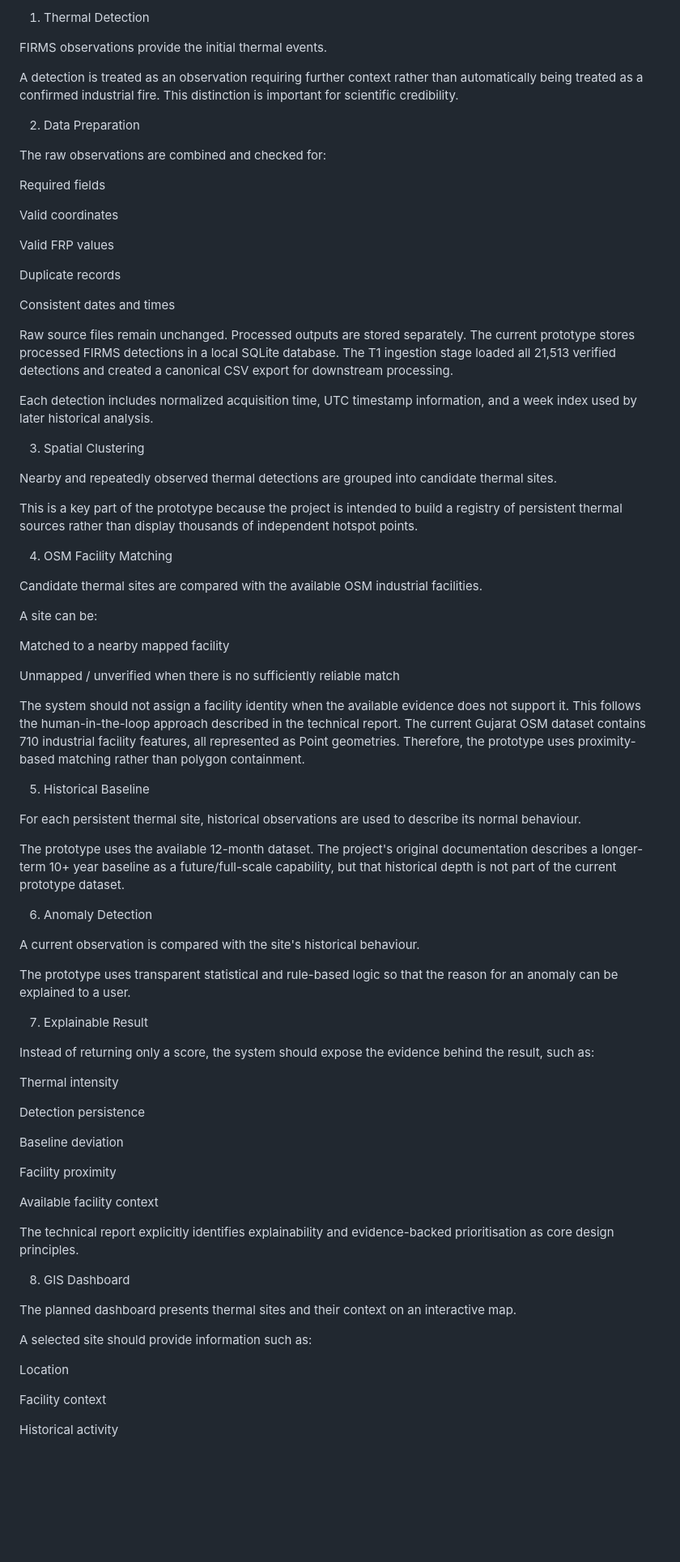
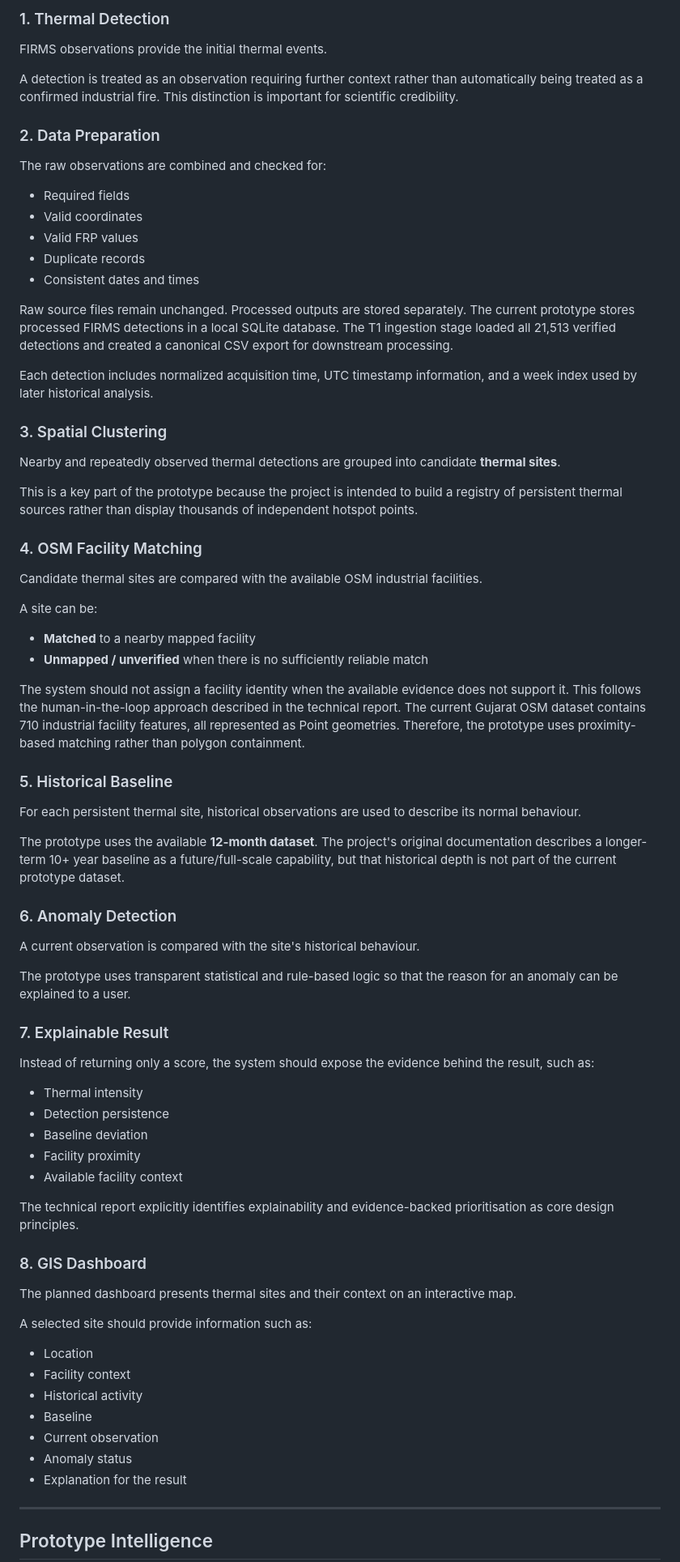
Before and after one commit to meawdak/VALKYRIES_Thermograph, a Markdown page: README.md, the part around one of its changes. Shown at 81% size. GitHub-like rendering; blank space fills up the shorter version.

```diff
--- a/README.md
+++ b/README.md
@@ -127,85 +108,82 @@ flowchart LR
 
-1. Thermal Detection
+### 1. Thermal Detection
 
 FIRMS observations provide the initial thermal events.
 
 A detection is treated as an observation requiring further context rather than automatically being treated as a confirmed industrial fire. This distinction is important for scientific credibility.
 
-2. Data Preparation
+### 2. Data Preparation
 
 The raw observations are combined and checked for:
 
-Required fields
-
-Valid coordinates
-
-Valid FRP values
-
-Duplicate records
-
-Consistent dates and times
+- Required fields
+- Valid coordinates
+- Valid FRP values
+- Duplicate records
+- Consistent dates and times
 
 Raw source files remain unchanged. Processed outputs are stored separately.
 The current prototype stores processed FIRMS detections in a local SQLite database. The T1 ingestion stage loaded all 21,513 verified detections and created a canonical CSV export for downstream processing.
 
 Each detection includes normalized acquisition time, UTC timestamp information, and a week index used by later historical analysis.
 
-3. Spatial Clustering
+### 3. Spatial Clustering
 
-Nearby and repeatedly observed thermal detections are grouped into candidate thermal sites.
+Nearby and repeatedly observed thermal detections are grouped into candidate **thermal sites**.
 
 This is a key part of the prototype because the project is intended to build a registry of persistent thermal sources rather than display thousands of independent hotspot points.
 
-4. OSM Facility Matching
+### 4. OSM Facility Matching
 
 Candidate thermal sites are compared with the available OSM industrial facilities.
 
 A site can be:
 
-Matched to a nearby mapped facility
-
-Unmapped / unverified when there is no sufficiently reliable match
+- **Matched** to a nearby mapped facility
+- **Unmapped / unverified** when there is no sufficiently reliable match
 
 The system should not assign a facility identity when the available evidence does not support it. This follows the human-in-the-loop approach described in the technical report.
 The current Gujarat OSM dataset contains 710 industrial facility features, all represented as Point geometries. Therefore, the prototype uses proximity-based matching rather than polygon containment.
 
-5. Historical Baseline
+### 5. Historical Baseline
 
 For each persistent thermal site, historical observations are used to describe its normal behaviour.
 
-The prototype uses the available 12-month dataset. The project's original documentation describes a longer-term 10+ year baseline as a future/full-scale capability, but that historical depth is not part of the current prototype dataset.
+The prototype uses the available **12-month dataset**. The project's original documentation describes a longer-term 10+ year baseline as a future/full-scale capability, but that historical depth is not part of the current prototype dataset.
 
-6. Anomaly Detection
+### 6. Anomaly Detection
 
 A current observation is compared with the site's historical behaviour.
 
 The prototype uses transparent statistical and rule-based logic so that the reason for an anomaly can be explained to a user.
 
-7. Explainable Result
+### 7. Explainable Result
 
 Instead of returning only a score, the system should expose the evidence behind the result, such as:
 
-Thermal intensity
-
-Detection persistence
-
-Baseline deviation
-
-Facility proximity
-
-Available facility context
+- Thermal intensity
+- Detection persistence
+- Baseline deviation
+- Facility proximity
+- Available facility context
 
 The technical report explicitly identifies explainability and evidence-backed prioritisation as core design principles.
 
-8. GIS Dashboard
+### 8. GIS Dashboard
 
 The planned dashboard presents thermal sites and their context on an interactive map.
 
 A selected site should provide information such as:
 
-Location
+- Location
+- Facility context
+- Historical activity
+- Baseline
+- Current observation
+- Anomaly status
+- Explanation for the result
 
-Facility context
+---
 
-Historical activity
+## Prototype Intelligence
 
```
Also changed, not shown: other parts of README.md (+150 -219 lines).
